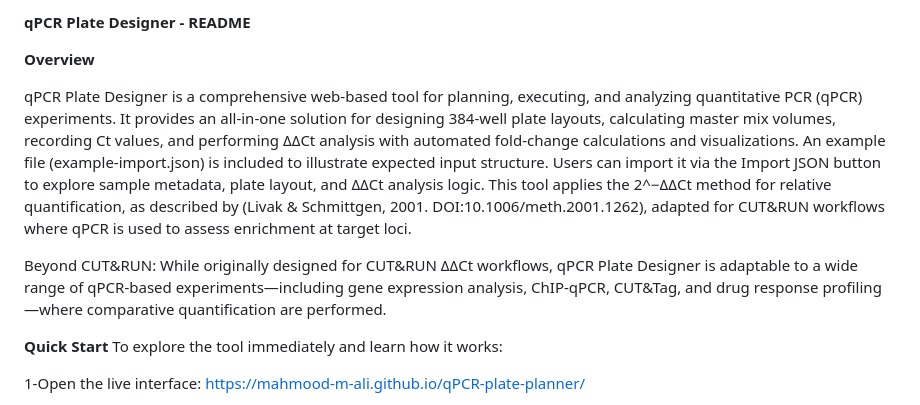
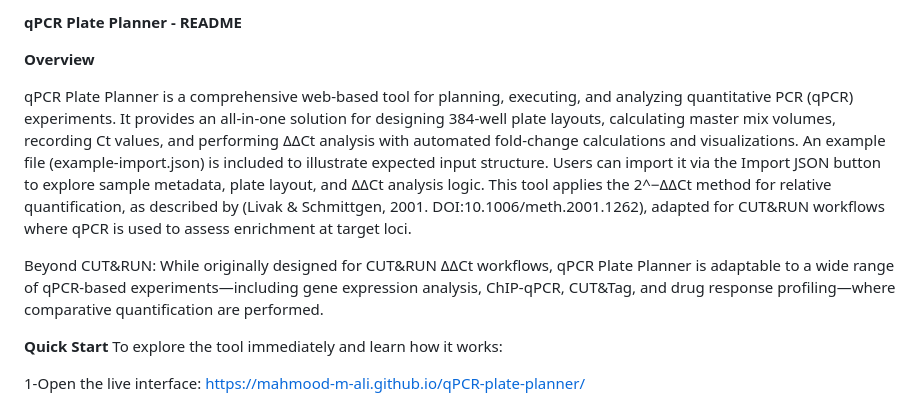
Before and after one commit to Mahmood-M-Ali/qPCR-plate-planner, a Markdown page: README.md, the part around the change. Drawn GitHub-style.

Commit message:
Rename project from 'Designer' to 'Planner'

```diff
--- a/README.md
+++ b/README.md
@@ -1,12 +1,12 @@
-**qPCR Plate Designer - README**
+**qPCR Plate Planner - README**
 
 **Overview**
 
-qPCR Plate Designer is a comprehensive web-based tool for planning, executing, and analyzing quantitative PCR (qPCR) experiments. It provides an all-in-one solution for designing 384-well plate layouts, calculating master mix volumes, recording Ct values, and performing ΔΔCt analysis with automated fold-change calculations and visualizations.
+qPCR Plate Planner is a comprehensive web-based tool for planning, executing, and analyzing quantitative PCR (qPCR) experiments. It provides an all-in-one solution for designing 384-well plate layouts, calculating master mix volumes, recording Ct values, and performing ΔΔCt analysis with automated fold-change calculations and visualizations.
 An example file (example-import.json) is included to illustrate expected input structure. Users can import it via the Import JSON button to explore sample metadata, plate layout, and ΔΔCt analysis logic.
 This tool applies the 2^−ΔΔCt method for relative quantification, as described by (Livak & Schmittgen, 2001. DOI:10.1006/meth.2001.1262), adapted for CUT&RUN workflows where qPCR is used to assess enrichment at target loci.
 
-Beyond CUT&RUN: While originally designed for CUT&RUN ΔΔCt workflows, qPCR Plate Designer is adaptable to a wide range of qPCR-based experiments—including gene expression analysis, ChIP-qPCR, CUT&Tag, and drug response profiling—where comparative quantification are performed.
+Beyond CUT&RUN: While originally designed for CUT&RUN ΔΔCt workflows, qPCR Plate Planner is adaptable to a wide range of qPCR-based experiments—including gene expression analysis, ChIP-qPCR, CUT&Tag, and drug response profiling—where comparative quantification are performed.
 
 **Quick Start**
 To explore the tool immediately and learn how it works:
```
